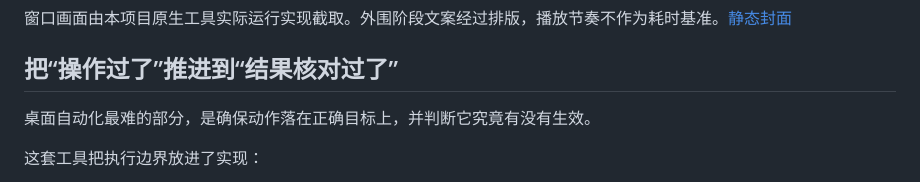
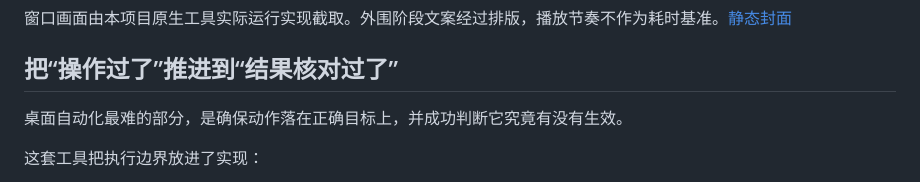
Before and after one commit to To3akaRin/mac-computer-use, a Markdown page: README.md, the part around the change. GitHub-like rendering.

Commit message:
docs: clarify that verification must succeed (#2)
The homepage sentence described judging whether an action took effect, which reads as an unfinished step. State that the judgment itself has to succeed.

Co-authored-by: Cursor <cursoragent@cursor.com>

```diff
--- a/README.md
+++ b/README.md
@@ -110,7 +110,7 @@ Claude Code · Codex ·WorkBuddy · 豆包 · 千问 · Kimi Code · Cursor · O
 
 ## 把“操作过了”推进到“结果核对过了”
 
-桌面自动化最难的部分，是确保动作落在正确目标上，并判断它究竟有没有生效。
+桌面自动化最难的部分，是确保动作落在正确目标上，并成功判断它究竟有没有生效。
 
 这套工具把执行边界放进了实现：
 
```
